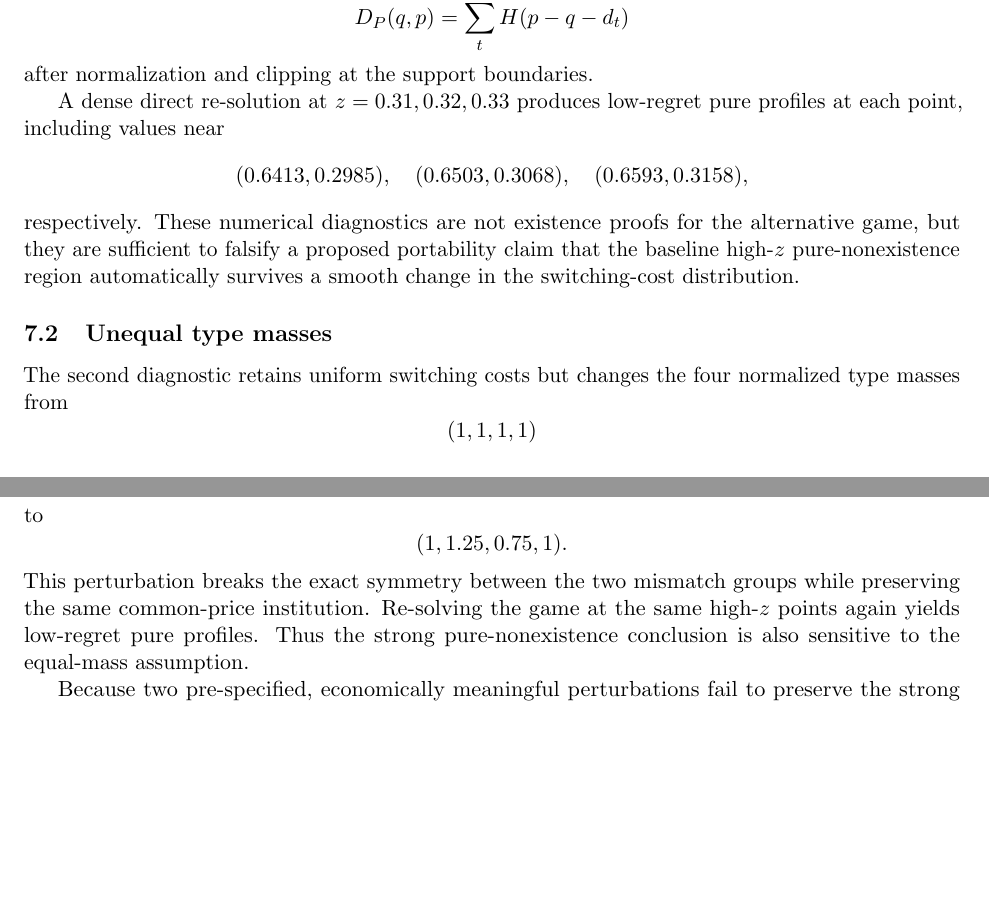
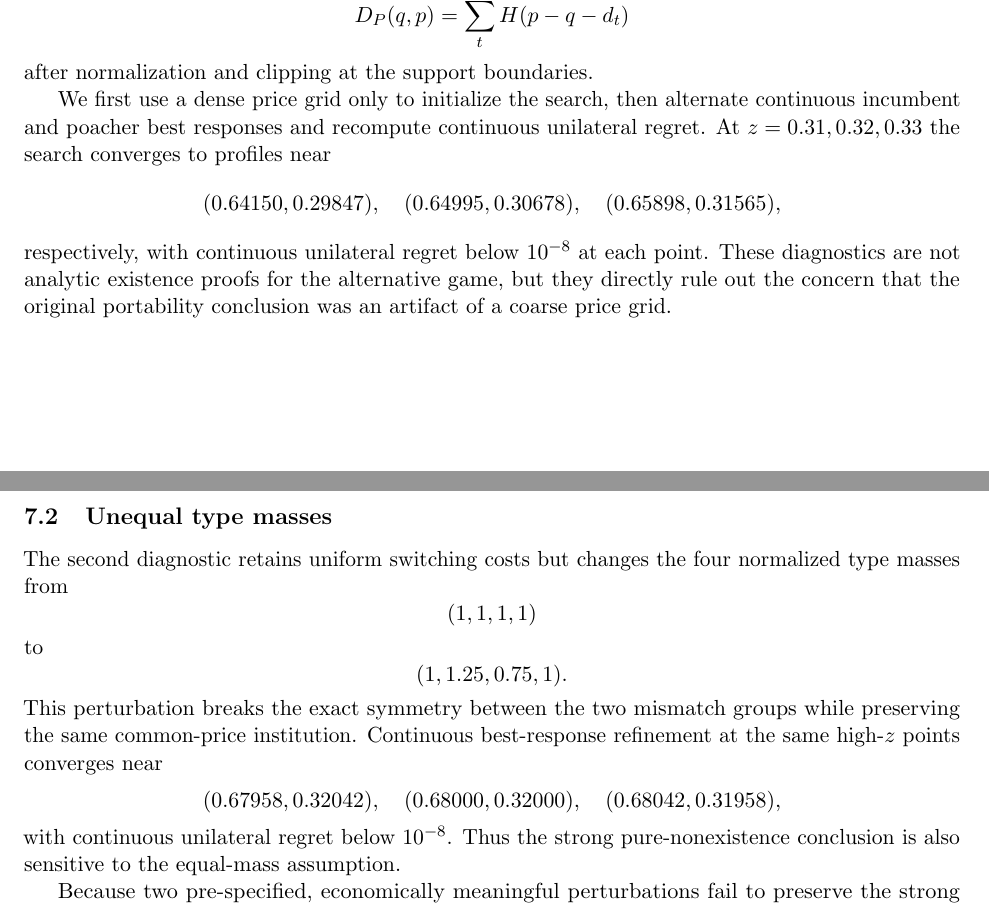
Before and after one commit to ryotamatsuki/shy-stenbacka-2013-customer-recognition-reassessment, a LaTeX paper (manuscript/main.tex, which reads manuscript/sections/07_scope_robustness.tex): two parts of pages 12 and 13 of 17, joined at a grey line, cut so that both start at the same text, the shorter picture padded with empty space. Compiled offline with pdfLaTeX.

Commit message:
stage11: strengthen portability evidence in manuscript

```diff
--- a/manuscript/sections/07_scope_robustness.tex
+++ b/manuscript/sections/07_scope_robustness.tex
@@ -14,13 +14,13 @@ D_P(q,p)=\sum_t H(p-q-d_t)
 \]
 after normalization and clipping at the support boundaries.
 
-A dense direct re-solution at \(z=0.31,0.32,0.33\) produces low-regret pure profiles at each point, including values near
+We first use a dense price grid only to initialize the search, then alternate continuous incumbent and poacher best responses and recompute continuous unilateral regret.  At \(z=0.31,0.32,0.33\) the search converges to profiles near
 \[
-(0.6413,0.2985),\quad
-(0.6503,0.3068),\quad
-(0.6593,0.3158),
+(0.64150,0.29847),\quad
+(0.64995,0.30678),\quad
+(0.65898,0.31565),
 \]
-respectively.  These numerical diagnostics are not existence proofs for the alternative game, but they are sufficient to falsify a proposed portability claim that the baseline high-\(z\) pure-nonexistence region automatically survives a smooth change in the switching-cost distribution.
+respectively, with continuous unilateral regret below \(10^{-8}\) at each point.  These diagnostics are not analytic existence proofs for the alternative game, but they directly rule out the concern that the original portability conclusion was an artifact of a coarse price grid.
 
 \subsection{Unequal type masses}
 
@@ -32,7 +32,13 @@ to
 \[
 (1,1.25,0.75,1).
 \]
-This perturbation breaks the exact symmetry between the two mismatch groups while preserving the same common-price institution.  Re-solving the game at the same high-\(z\) points again yields low-regret pure profiles.  Thus the strong pure-nonexistence conclusion is also sensitive to the equal-mass assumption.
+This perturbation breaks the exact symmetry between the two mismatch groups while preserving the same common-price institution.  Continuous best-response refinement at the same high-\(z\) points converges near
+\[
+(0.67958,0.32042),\quad
+(0.68000,0.32000),\quad
+(0.68042,0.31958),
+\]
+with continuous unilateral regret below \(10^{-8}\).  Thus the strong pure-nonexistence conclusion is also sensitive to the equal-mass assumption.
 
 Because two pre-specified, economically meaningful perturbations fail to preserve the strong mechanism, we stop rather than redesigning alternatives after seeing the results.  The paper's headline equilibrium correction is classified as \emph{model-specific}.  The weaker methodological point is more portable: when one control applies to heterogeneous segments, global deviations that cross segment-entry or exit boundaries must be checked explicitly.
 
```
